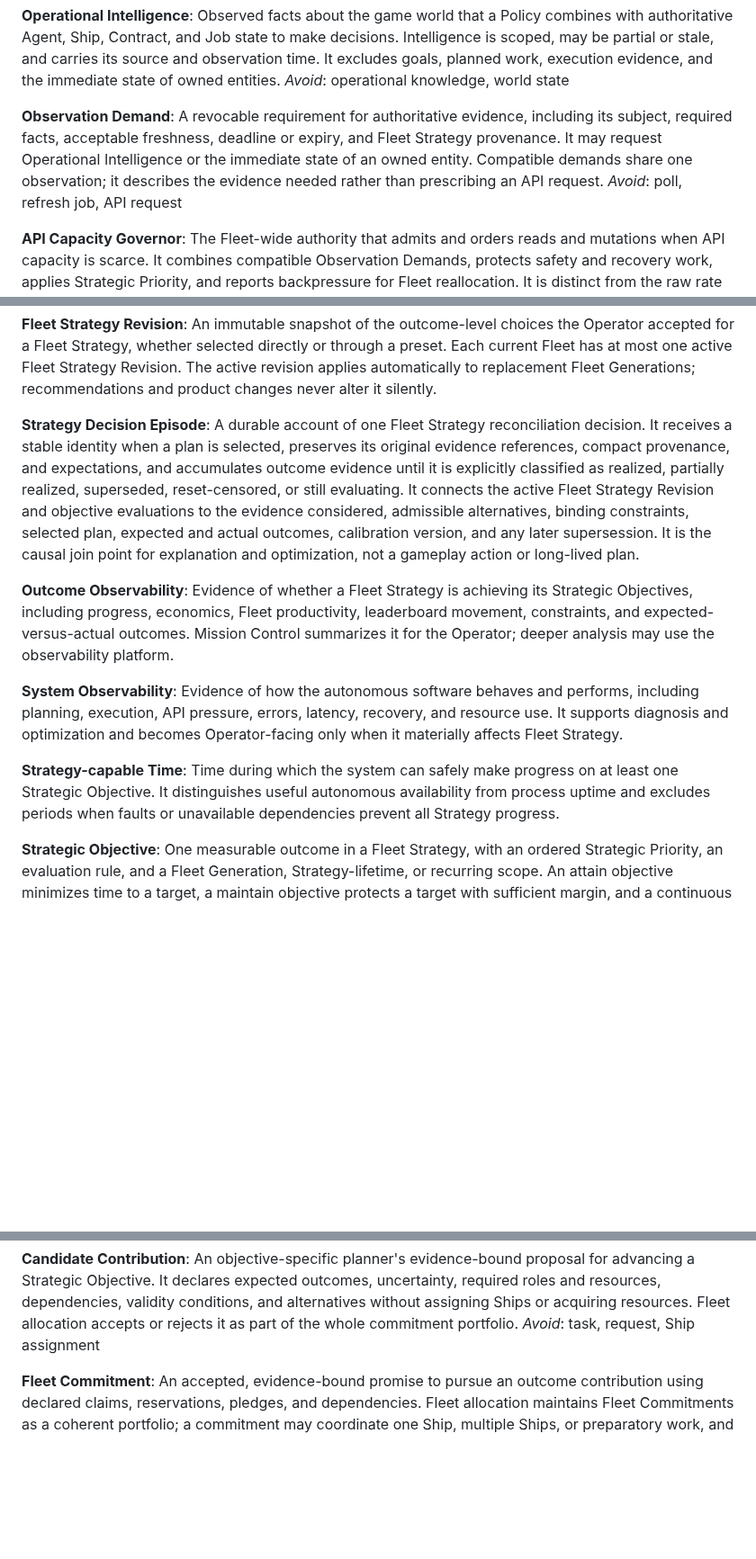
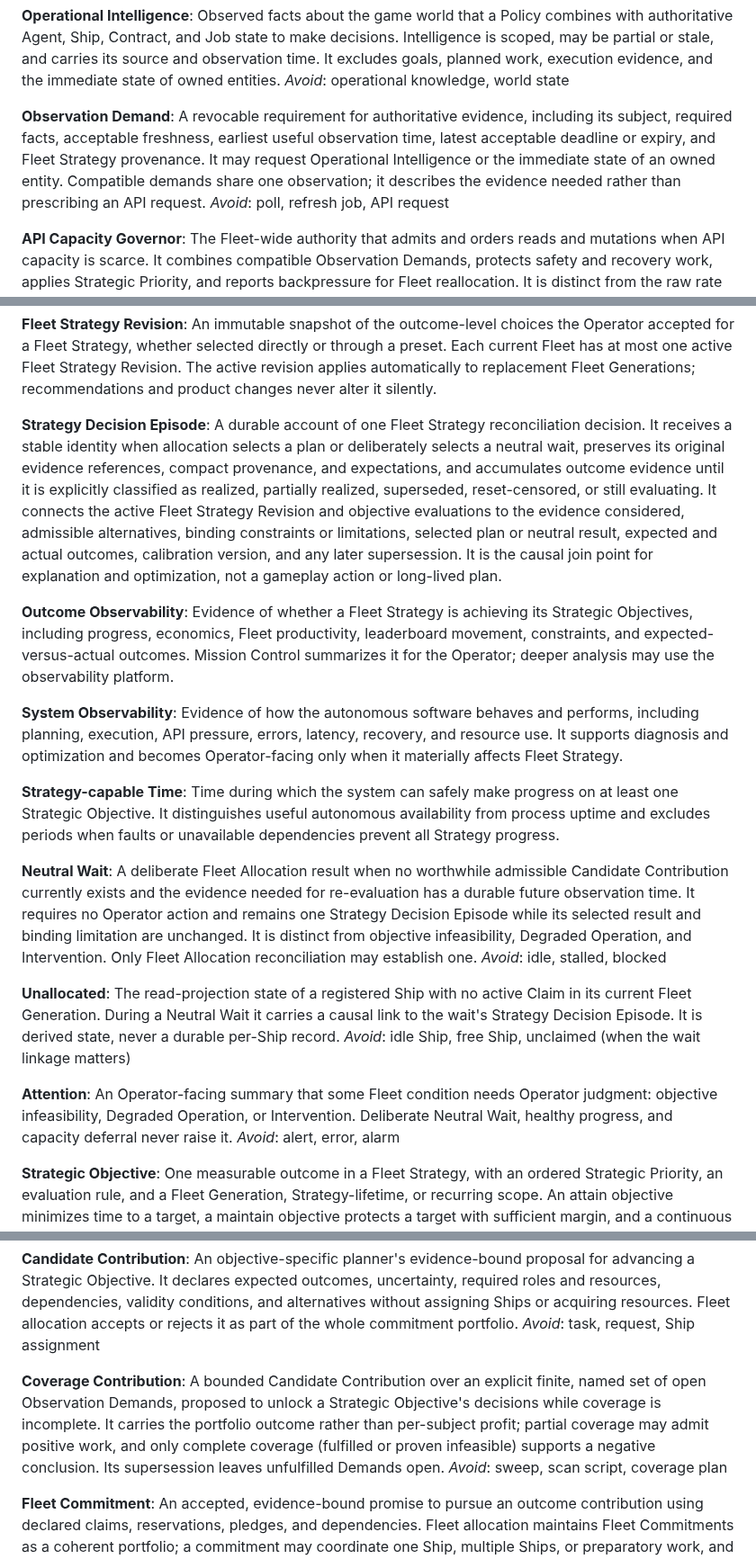
Before and after one commit to bturney/spacetraders, a Markdown page: CONTEXT.md, 3 parts joined by grey strips. Shown at 90% size. Drawn GitHub-style; blank space fills up the shorter version.

Commit message:
Decide the Neutral Wait contract and record ADR 0012
Closes #487

Session: ses_f1513ecd2ffeznaLwlrYWS3VXu

```diff
--- a/CONTEXT.md
+++ b/CONTEXT.md
@@ -58,7 +58,7 @@ Observed facts about the game world that a Policy combines with authoritative Ag
 _Avoid_: operational knowledge, world state
 
 **Observation Demand**:
-A revocable requirement for authoritative evidence, including its subject, required facts, acceptable freshness, deadline or expiry, and Fleet Strategy provenance. It may request Operational Intelligence or the immediate state of an owned entity. Compatible demands share one observation; it describes the evidence needed rather than prescribing an API request.
+A revocable requirement for authoritative evidence, including its subject, required facts, acceptable freshness, earliest useful observation time, latest acceptable deadline or expiry, and Fleet Strategy provenance. It may request Operational Intelligence or the immediate state of an owned entity. Compatible demands share one observation; it describes the evidence needed rather than prescribing an API request.
 _Avoid_: poll, refresh job, API request
 
 **API Capacity Governor**:
@@ -112,7 +112,7 @@ _Avoid_: fleet objective (for the complete strategic direction), automation
 An immutable snapshot of the outcome-level choices the Operator accepted for a Fleet Strategy, whether selected directly or through a preset. Each current Fleet has at most one active Fleet Strategy Revision. The active revision applies automatically to replacement Fleet Generations; recommendations and product changes never alter it silently.
 
 **Strategy Decision Episode**:
-A durable account of one Fleet Strategy reconciliation decision. It receives a stable identity when a plan is selected, preserves its original evidence references, compact provenance, and expectations, and accumulates outcome evidence until it is explicitly classified as realized, partially realized, superseded, reset-censored, or still evaluating. It connects the active Fleet Strategy Revision and objective evaluations to the evidence considered, admissible alternatives, binding constraints, selected plan, expected and actual outcomes, calibration version, and any later supersession. It is the causal join point for explanation and optimization, not a gameplay action or long-lived plan.
+A durable account of one Fleet Strategy reconciliation decision. It receives a stable identity when allocation selects a plan or deliberately selects a neutral wait, preserves its original evidence references, compact provenance, and expectations, and accumulates outcome evidence until it is explicitly classified as realized, partially realized, superseded, reset-censored, or still evaluating. It connects the active Fleet Strategy Revision and objective evaluations to the evidence considered, admissible alternatives, binding constraints or limitations, selected plan or neutral result, expected and actual outcomes, calibration version, and any later supersession. It is the causal join point for explanation and optimization, not a gameplay action or long-lived plan.
 
 **Outcome Observability**:
 Evidence of whether a Fleet Strategy is achieving its Strategic Objectives, including progress, economics, Fleet productivity, leaderboard movement, constraints, and expected-versus-actual outcomes. Mission Control summarizes it for the Operator; deeper analysis may use the observability platform.
@@ -122,6 +122,18 @@ Evidence of how the autonomous software behaves and performs, including planning
 
 **Strategy-capable Time**:
 Time during which the system can safely make progress on at least one Strategic Objective. It distinguishes useful autonomous availability from process uptime and excludes periods when faults or unavailable dependencies prevent all Strategy progress.
+
+**Neutral Wait**:
+A deliberate Fleet Allocation result when no worthwhile admissible Candidate Contribution currently exists and the evidence needed for re-evaluation has a durable future observation time. It requires no Operator action and remains one Strategy Decision Episode while its selected result and binding limitation are unchanged. It is distinct from objective infeasibility, Degraded Operation, and Intervention. Only Fleet Allocation reconciliation may establish one.
+_Avoid_: idle, stalled, blocked
+
+**Unallocated**:
+The read-projection state of a registered Ship with no active Claim in its current Fleet Generation. During a Neutral Wait it carries a causal link to the wait's Strategy Decision Episode. It is derived state, never a durable per-Ship record.
+_Avoid_: idle Ship, free Ship, unclaimed (when the wait linkage matters)
+
+**Attention**:
+An Operator-facing summary that some Fleet condition needs Operator judgment: objective infeasibility, Degraded Operation, or Intervention. Deliberate Neutral Wait, healthy progress, and capacity deferral never raise it.
+_Avoid_: alert, error, alarm
 
 **Strategic Objective**:
 One measurable outcome in a Fleet Strategy, with an ordered Strategic Priority, an evaluation rule, and a Fleet Generation, Strategy-lifetime, or recurring scope. An attain objective minimizes time to a target, a maintain objective protects a target with sufficient margin, and a continuous objective maximizes its outcome rate over a horizon.
@@ -133,6 +145,10 @@ _Avoid_: request score, task priority
 **Candidate Contribution**:
 An objective-specific planner's evidence-bound proposal for advancing a Strategic Objective. It declares expected outcomes, uncertainty, required roles and resources, dependencies, validity conditions, and alternatives without assigning Ships or acquiring resources. Fleet allocation accepts or rejects it as part of the whole commitment portfolio.
 _Avoid_: task, request, Ship assignment
+
+**Coverage Contribution**:
+A bounded Candidate Contribution over an explicit finite, named set of open Observation Demands, proposed to unlock a Strategic Objective's decisions while coverage is incomplete. It carries the portfolio outcome rather than per-subject profit; partial coverage may admit positive work, and only complete coverage (fulfilled or proven infeasible) supports a negative conclusion. Its supersession leaves unfulfilled Demands open.
+_Avoid_: sweep, scan script, coverage plan
 
 **Fleet Commitment**:
 An accepted, evidence-bound promise to pursue an outcome contribution using declared claims, reservations, pledges, and dependencies. Fleet allocation maintains Fleet Commitments as a coherent portfolio; a commitment may coordinate one Ship, multiple Ships, or preparatory work, and is retained, superseded, or safely unwound at reconciliation boundaries.
```
Also changed, not shown: docs/adr/0012-neutral-wait-contract.md (added, +78 -0 lines), docs/agents/issue-tracker.md (+5 -0 lines).
